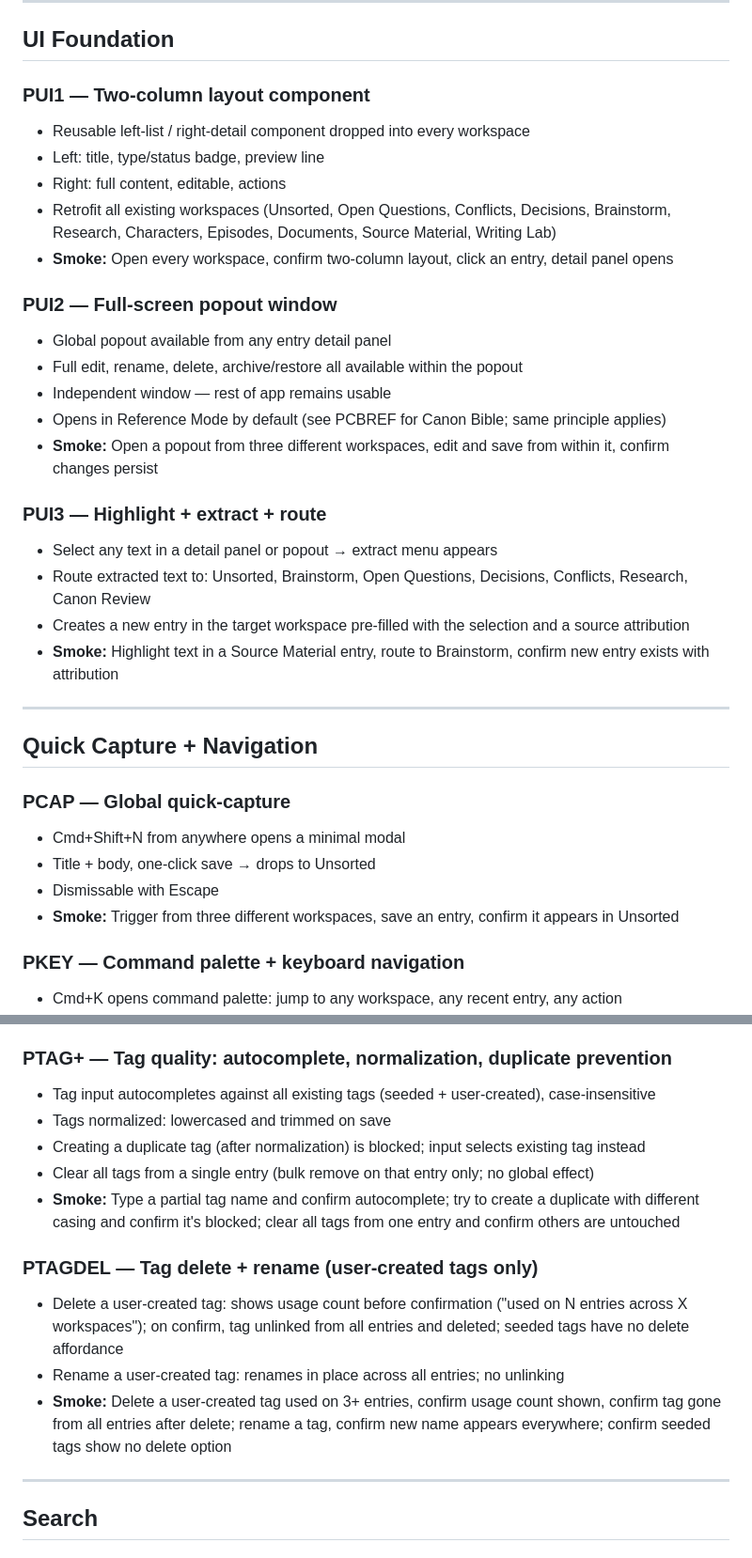
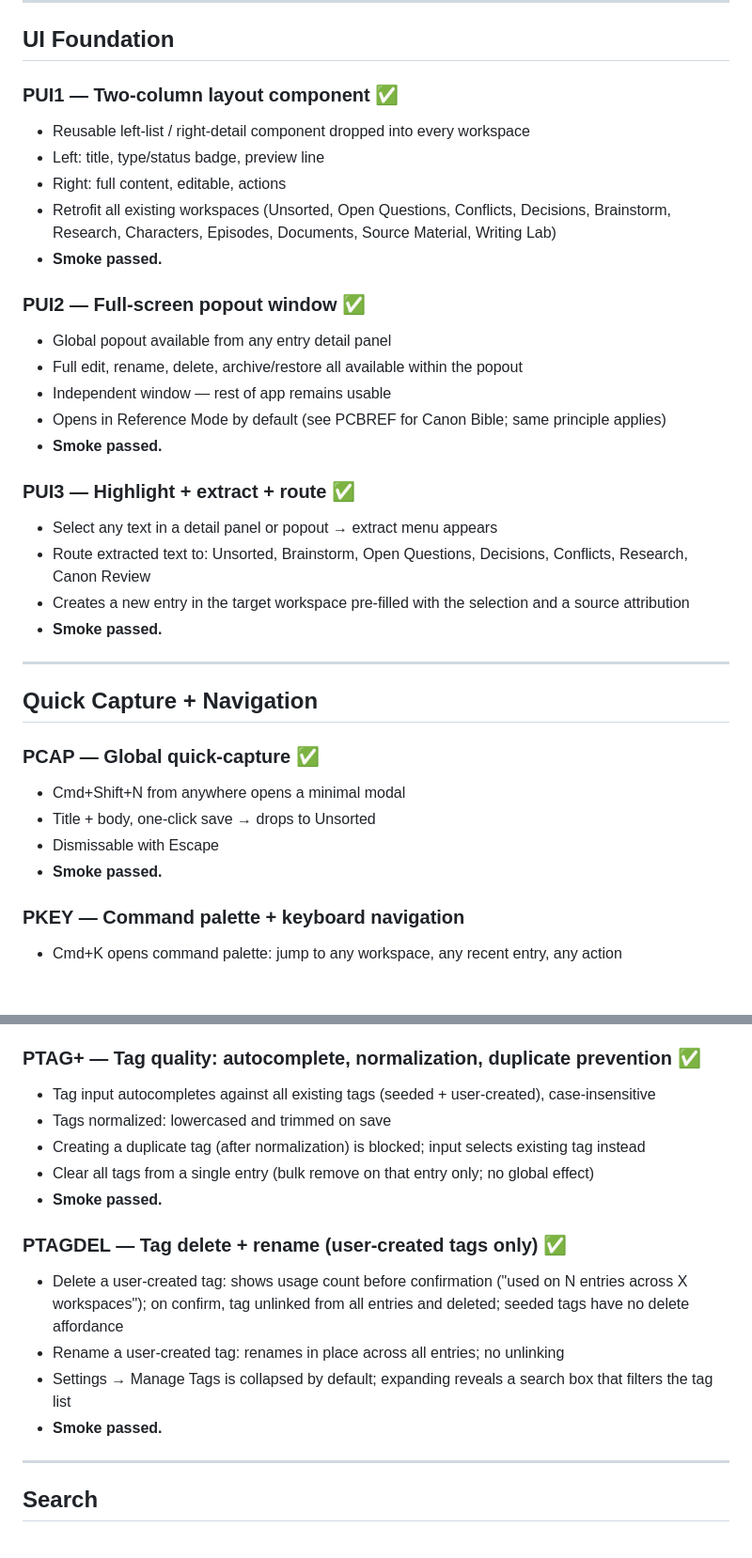
Before and after one commit to courtneydowns/revival-bible-studio, a Markdown page: docs/BUILD_PLAN.md, 2 parts joined by grey strips. Shown at 94% size. Rendered like a GitHub page; blank space fills up the shorter version.

Commit message:
docs: mark PUI1-3, PCAP, PTAG+, PTAGDEL smoke-passed
Co-Authored-By: Claude Opus 4.8 (1M context) <noreply@anthropic.com>

```diff
--- a/docs/BUILD_PLAN.md
+++ b/docs/BUILD_PLAN.md
@@ -112,35 +112,35 @@ One concept per phase. Each phase = one Claude Code session, ideally short.
 
 ## UI Foundation
 
-### PUI1 — Two-column layout component
+### PUI1 — Two-column layout component ✅
 - Reusable left-list / right-detail component dropped into every workspace
 - Left: title, type/status badge, preview line
 - Right: full content, editable, actions
 - Retrofit all existing workspaces (Unsorted, Open Questions, Conflicts, Decisions, Brainstorm, Research, Characters, Episodes, Documents, Source Material, Writing Lab)
-- **Smoke:** Open every workspace, confirm two-column layout, click an entry, detail panel opens
+- **Smoke passed.**
 
-### PUI2 — Full-screen popout window
+### PUI2 — Full-screen popout window ✅
 - Global popout available from any entry detail panel
 - Full edit, rename, delete, archive/restore all available within the popout
 - Independent window — rest of app remains usable
 - Opens in Reference Mode by default (see PCBREF for Canon Bible; same principle applies)
-- **Smoke:** Open a popout from three different workspaces, edit and save from within it, confirm changes persist
+- **Smoke passed.**
 
-### PUI3 — Highlight + extract + route
+### PUI3 — Highlight + extract + route ✅
 - Select any text in a detail panel or popout → extract menu appears
 - Route extracted text to: Unsorted, Brainstorm, Open Questions, Decisions, Conflicts, Research, Canon Review
 - Creates a new entry in the target workspace pre-filled with the selection and a source attribution
-- **Smoke:** Highlight text in a Source Material entry, route to Brainstorm, confirm new entry exists with attribution
+- **Smoke passed.**
 
 ---
 
 ## Quick Capture + Navigation
 
-### PCAP — Global quick-capture
+### PCAP — Global quick-capture ✅
 - Cmd+Shift+N from anywhere opens a minimal modal
 - Title + body, one-click save → drops to Unsorted
 - Dismissable with Escape
-- **Smoke:** Trigger from three different workspaces, save an entry, confirm it appears in Unsorted
+- **Smoke passed.**
 
 ### PKEY — Command palette + keyboard navigation
 - Cmd+K opens command palette: jump to any workspace, any recent entry, any action
@@ -159,17 +159,18 @@ One concept per phase. Each phase = one Claude Code session, ideally short.
 - Tags visible as badges on list items and as chips on detail panels (and in popouts)
 - **Smoke passed.**
 
-### PTAG+ — Tag quality: autocomplete, normalization, duplicate prevention
+### PTAG+ — Tag quality: autocomplete, normalization, duplicate prevention ✅
 - Tag input autocompletes against all existing tags (seeded + user-created), case-insensitive
 - Tags normalized: lowercased and trimmed on save
 - Creating a duplicate tag (after normalization) is blocked; input selects existing tag instead
 - Clear all tags from a single entry (bulk remove on that entry only; no global effect)
-- **Smoke:** Type a partial tag name and confirm autocomplete; try to create a duplicate with different casing and confirm it's blocked; clear all tags from one entry and confirm others are untouched
+- **Smoke passed.**
 
-### PTAGDEL — Tag delete + rename (user-created tags only)
+### PTAGDEL — Tag delete + rename (user-created tags only) ✅
 - Delete a user-created tag: shows usage count before confirmation ("used on N entries across X workspaces"); on confirm, tag unlinked from all entries and deleted; seeded tags have no delete affordance
 - Rename a user-created tag: renames in place across all entries; no unlinking
-- **Smoke:** Delete a user-created tag used on 3+ entries, confirm usage count shown, confirm tag gone from all entries after delete; rename a tag, confirm new name appears everywhere; confirm seeded tags show no delete option
+- Settings → Manage Tags is collapsed by default; expanding reveals a search box that filters the tag list
+- **Smoke passed.**
 
 ---
 
```
